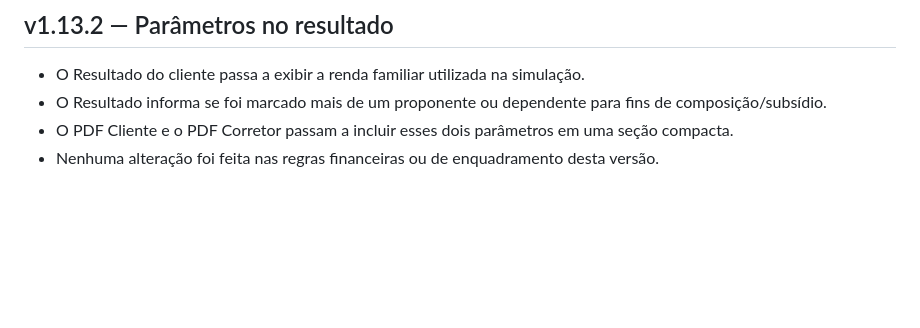
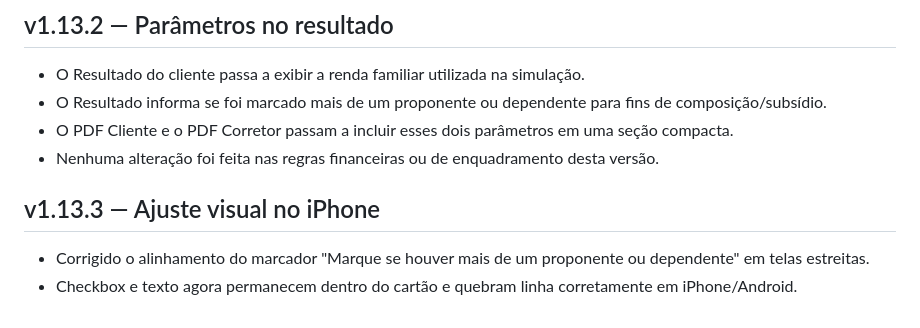
Before and after one commit to nortecorretoraocubo-stack/simulador-imobiliario-norte, a Markdown page: README.md, the part around the change. GitHub-like rendering; blank space fills up the shorter version.

Commit message:
Update README.md v1.13.3

```diff
--- a/README.md
+++ b/README.md
@@ -201,3 +201,8 @@ Para gerar o PDF, clique em **PDF Cliente** ou **PDF Corretor** e, na janela abe
 - O Resultado informa se foi marcado mais de um proponente ou dependente para fins de composição/subsídio.
 - O PDF Cliente e o PDF Corretor passam a incluir esses dois parâmetros em uma seção compacta.
 - Nenhuma alteração foi feita nas regras financeiras ou de enquadramento desta versão.
+
+## v1.13.3 — Ajuste visual no iPhone
+
+- Corrigido o alinhamento do marcador "Marque se houver mais de um proponente ou dependente" em telas estreitas.
+- Checkbox e texto agora permanecem dentro do cartão e quebram linha corretamente em iPhone/Android.
```
